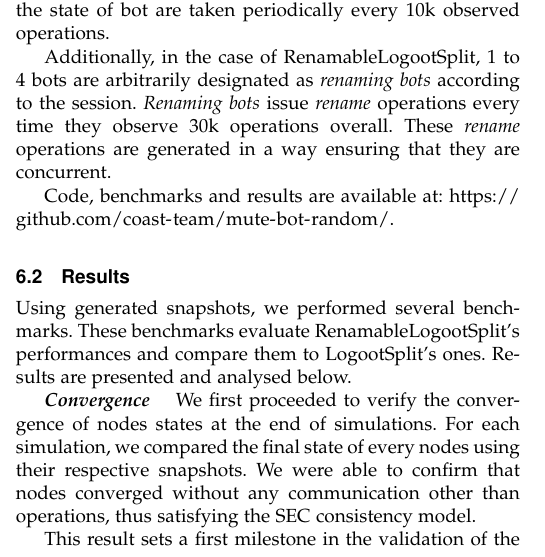
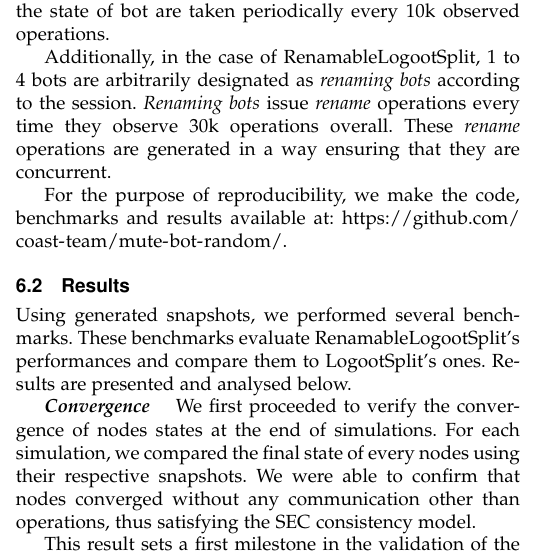
Before and after one commit to MatthieuNICOLAS/2021-application-tpds, a LaTeX paper (main.tex): part of one column of page 9 of 15, cut so that both start at the same text. Compiled offline with pdfLaTeX.

Commit message:
refactor(simulations): add mention of reproducibility

```diff
--- a/main.tex
+++ b/main.tex
@@ -1301,7 +1301,7 @@ Additionally, in the case of RenamableLogootSplit, 1 to 4 bots are arbitrarily d
 \emph{Renaming bots} issue \emph{rename} operations every time they observe 30k operations overall.
 These \emph{rename} operations are generated in a way ensuring that they are concurrent.
 
-Code, benchmarks and results are available at: \url{https://github.com/coast-team/mute-bot-random/}.
+For the purpose of reproducibility, we make the code, benchmarks and results available at: \url{https://github.com/coast-team/mute-bot-random/}.
 
 \subsection{Results}
 
```
